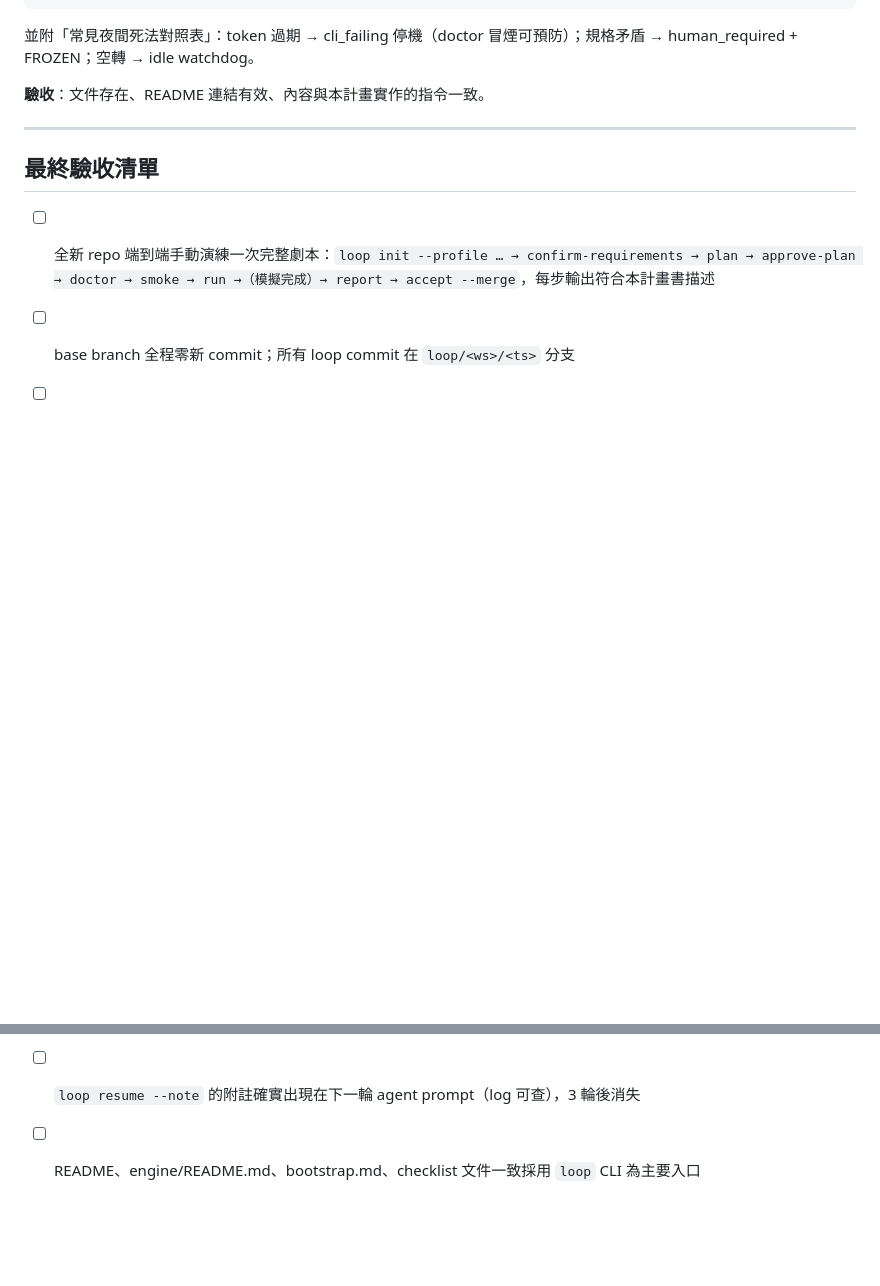
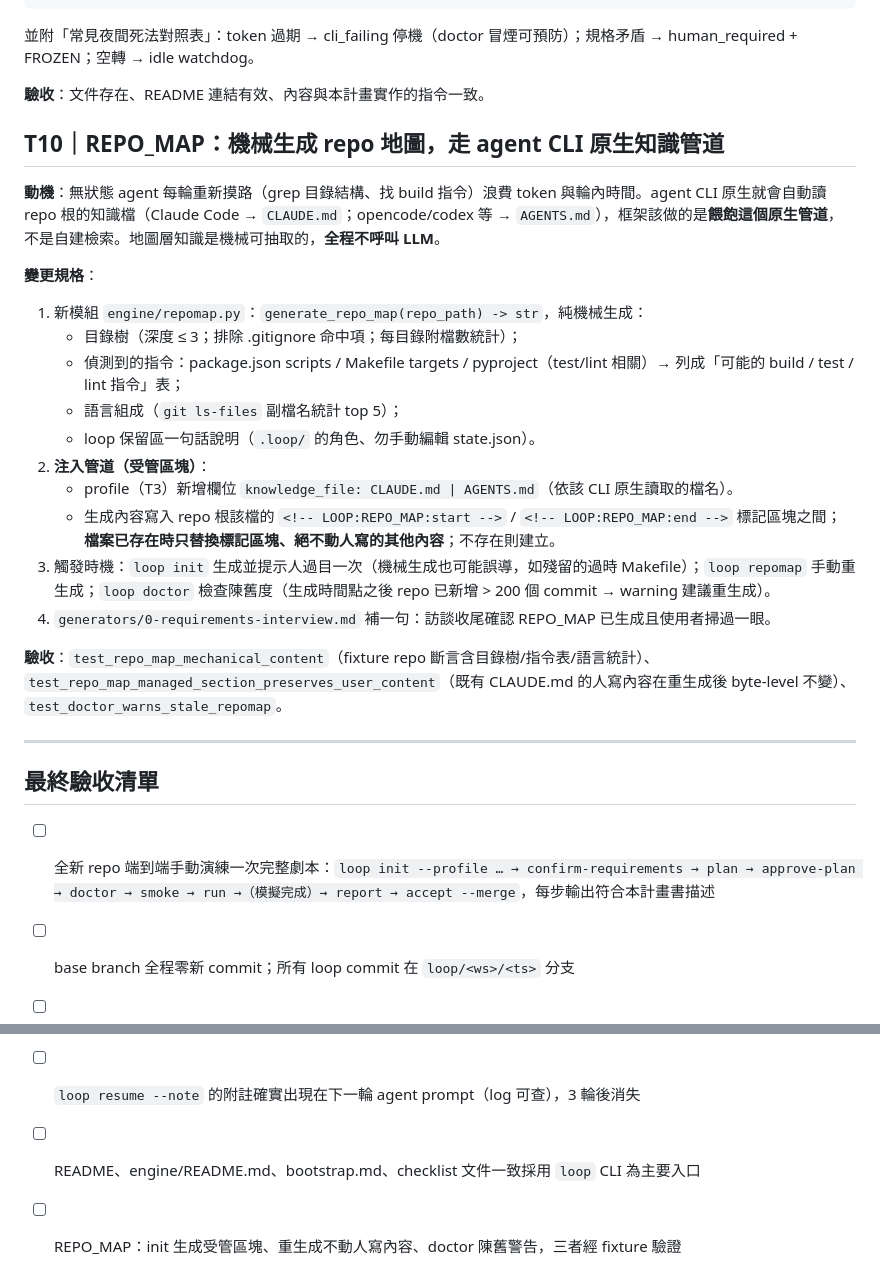
Before and after one commit to jerrylinyt/loop-agent, a Markdown page: docs/refactor/2-overnight-workflow.md, 2 parts joined by grey strips. GitHub-like rendering; blank space fills up the shorter version.

```diff
--- a/docs/refactor/2-overnight-workflow.md
+++ b/docs/refactor/2-overnight-workflow.md
@@ -164,6 +164,24 @@
 
 **驗收**：文件存在、README 連結有效、內容與本計畫實作的指令一致。
 
+## T10｜REPO_MAP：機械生成 repo 地圖，走 agent CLI 原生知識管道
+
+**動機**：無狀態 agent 每輪重新摸路（grep 目錄結構、找 build 指令）浪費 token 與輪內時間。agent CLI 原生就會自動讀 repo 根的知識檔（Claude Code → `CLAUDE.md`；opencode/codex 等 → `AGENTS.md`），框架該做的是**餵飽這個原生管道**，不是自建檢索。地圖層知識是機械可抽取的，**全程不呼叫 LLM**。
+
+**變更規格**：
+1. 新模組 `engine/repomap.py`：`generate_repo_map(repo_path) -> str`，純機械生成：
+   - 目錄樹（深度 ≤ 3；排除 .gitignore 命中項；每目錄附檔數統計）；
+   - 偵測到的指令：package.json scripts / Makefile targets / pyproject（test/lint 相關）→ 列成「可能的 build / test / lint 指令」表；
+   - 語言組成（`git ls-files` 副檔名統計 top 5）；
+   - loop 保留區一句話說明（`.loop/` 的角色、勿手動編輯 state.json）。
+2. **注入管道（受管區塊）**：
+   - profile（T3）新增欄位 `knowledge_file: CLAUDE.md | AGENTS.md`（依該 CLI 原生讀取的檔名）。
+   - 生成內容寫入 repo 根該檔的 `<!-- LOOP:REPO_MAP:start -->` / `<!-- LOOP:REPO_MAP:end -->` 標記區塊之間；**檔案已存在時只替換標記區塊、絕不動人寫的其他內容**；不存在則建立。
+3. 觸發時機：`loop init` 生成並提示人過目一次（機械生成也可能誤導，如殘留的過時 Makefile）；`loop repomap` 手動重生成；`loop doctor` 檢查陳舊度（生成時間點之後 repo 已新增 > 200 個 commit → warning 建議重生成）。
+4. `generators/0-requirements-interview.md` 補一句：訪談收尾確認 REPO_MAP 已生成且使用者掃過一眼。
+
+**驗收**：`test_repo_map_mechanical_content`（fixture repo 斷言含目錄樹/指令表/語言統計）、`test_repo_map_managed_section_preserves_user_content`（既有 CLAUDE.md 的人寫內容在重生成後 byte-level 不變）、`test_doctor_warns_stale_repomap`。
+
 ---
 
 ## 最終驗收清單
@@ -174,3 +192,4 @@
 - [ ] gated 模式下未 approve-plan 無法進 execute（preflight error 實測）
 - [ ] `loop resume --note` 的附註確實出現在下一輪 agent prompt（log 可查），3 輪後消失
 - [ ] README、engine/README.md、bootstrap.md、checklist 文件一致採用 `loop` CLI 為主要入口
+- [ ] REPO_MAP：init 生成受管區塊、重生成不動人寫內容、doctor 陳舊警告，三者經 fixture 驗證
```
Also changed, not shown: docs/refactor/4-engine-v3-orchestration.md (+15 -0 lines), docs/roadmap/2026-07-02-evolution.md (+12 -0 lines).
